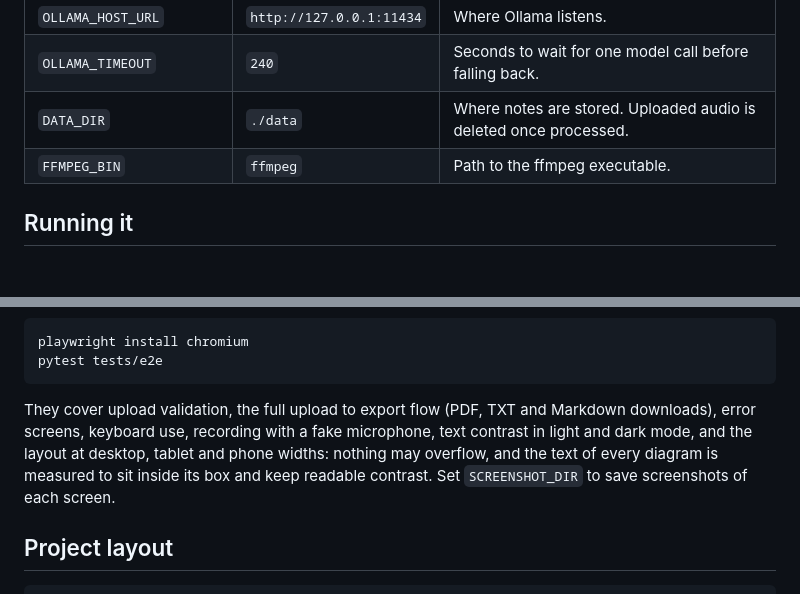
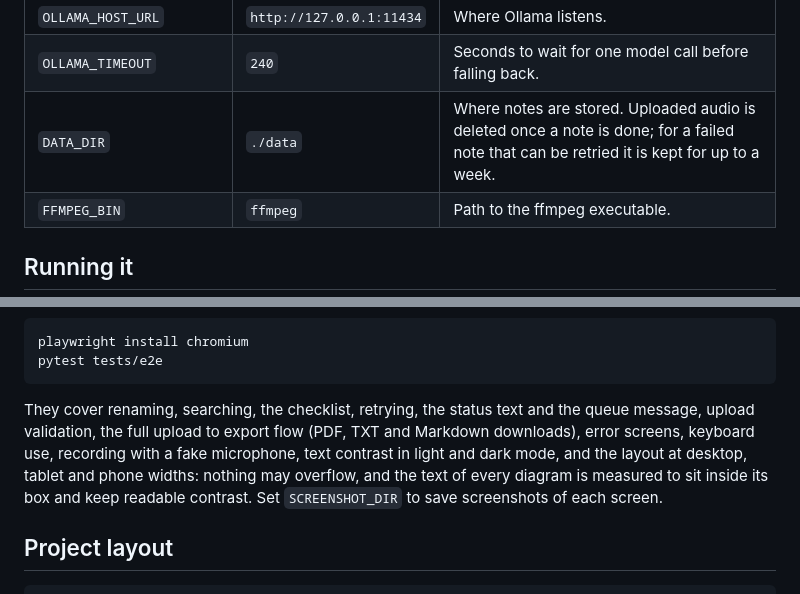
Before and after one commit to ORD1STAR/voice-notes, a Markdown page: README.md, 2 parts joined by grey strips. Drawn GitHub-style; blank space fills up the shorter version.

````diff
--- a/README.md
+++ b/README.md
@@ -83,7 +86,7 @@ Everything is set through environment variables.
 | `OLLAMA_MODEL` | `qwen2.5:1.5b` | Model used for structuring. |
 | `OLLAMA_HOST_URL` | `http://127.0.0.1:11434` | Where Ollama listens. |
 | `OLLAMA_TIMEOUT` | `240` | Seconds to wait for one model call before falling back. |
-| `DATA_DIR` | `./data` | Where notes are stored. Uploaded audio is deleted once processed. |
+| `DATA_DIR` | `./data` | Where notes are stored. Uploaded audio is deleted once a note is done; for a failed note that can be retried it is kept for up to a week. |
 | `FFMPEG_BIN` | `ffmpeg` | Path to the ffmpeg executable. |
 
 ## Running it
@@ -131,7 +136,7 @@ playwright install chromium
 pytest tests/e2e
 ```
 
-They cover upload validation, the full upload to export flow (PDF, TXT and Markdown downloads), error screens, keyboard use, recording with a fake microphone, text contrast in light and dark mode, and the layout at desktop, tablet and phone widths: nothing may overflow, and the text of every diagram is measured to sit inside its box and keep readable contrast. Set `SCREENSHOT_DIR` to save screenshots of each screen.
+They cover renaming, searching, the checklist, retrying, the status text and the queue message, upload validation, the full upload to export flow (PDF, TXT and Markdown downloads), error screens, keyboard use, recording with a fake microphone, text contrast in light and dark mode, and the layout at desktop, tablet and phone widths: nothing may overflow, and the text of every diagram is measured to sit inside its box and keep readable contrast. Set `SCREENSHOT_DIR` to save screenshots of each screen.
 
 ## Project layout
 
````
Also changed, not shown: other parts of README.md (+15 -9 lines), docs/error.png, docs/home.png, docs/mobile-notes.png, docs/notes.png, docs/progress.png.
